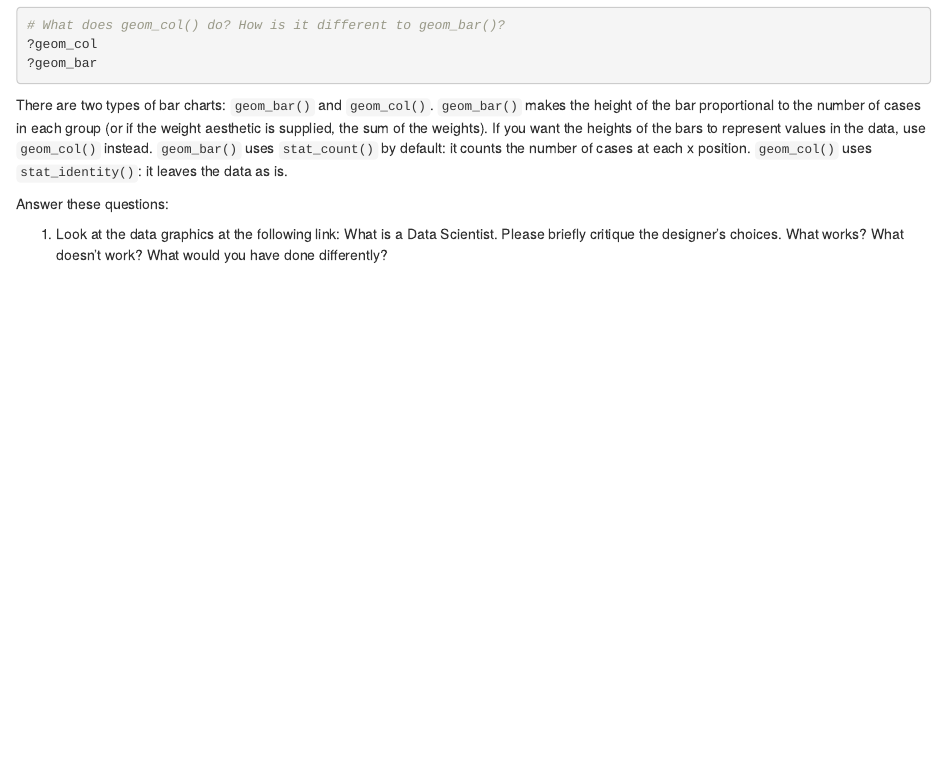
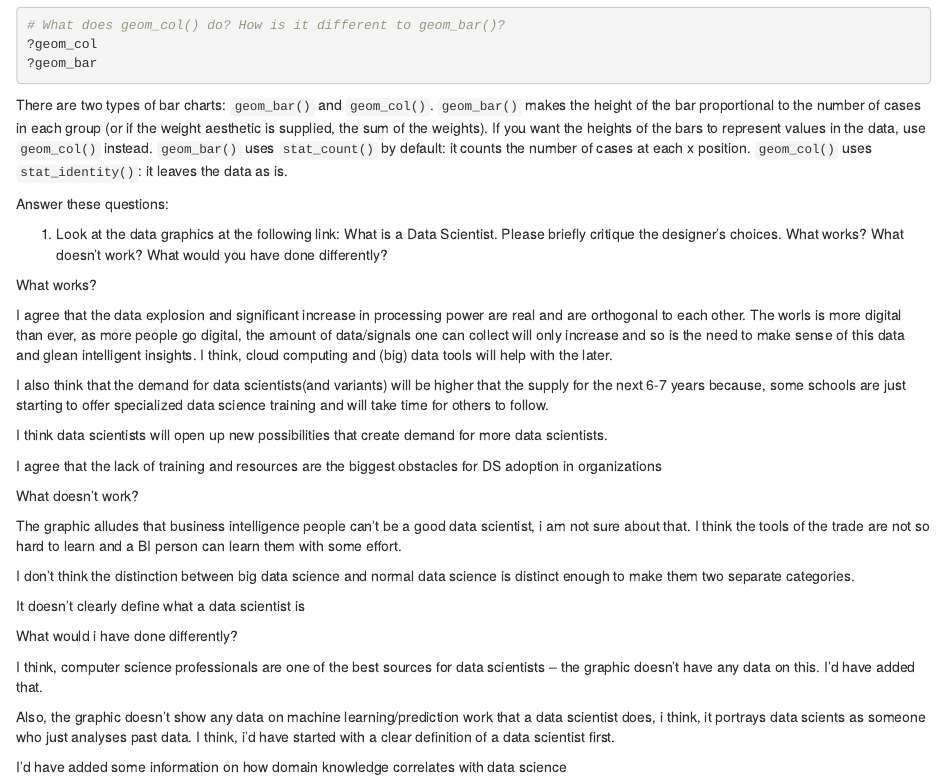
Before and after one commit to svalleru/compscix-415-2-assignments, an R Markdown document (session2/homework2_shan_valleru.Rmd): the page in a window 1100 px wide, from 13350 px down. The pictures show the output file session2/homework2_shan_valleru.html that the author committed with the source, opened offline.

Commit message:
Finished assignment2

```diff
--- a/session2/homework2_shan_valleru.Rmd
+++ b/session2/homework2_shan_valleru.Rmd
@@ -217,3 +217,30 @@ Answer these questions:
 
 1. Look at the data graphics at the following link: What is a Data Scientist. Please briefly critique the
 designer’s choices. What works? What doesn’t work? What would you have done differently?
+
+What works?
+
+I agree that the data explosion and significant increase in processing power are real and are orthogonal to each other. The worls is more digital than ever, as more people go digital, the amount of data/signals one can collect will only increase and so is the need to make sense of this data and glean intelligent insights. I think, cloud computing and (big) data tools will help with the later.
+
+I also think that the demand for data scientists(and variants) will be higher that the supply for the next 6-7 years because, some schools are just starting to offer specialized data science training and will take time for others to follow.
+
+I think data scientists will open up new possibilities that create demand for more data scientists.
+
+I agree that the lack of training and resources are the biggest obstacles for DS adoption in organizations
+
+What doesn't work?
+
+The graphic alludes that business intelligence people can't be a good data scientist, i am not sure about that.
+I think the tools of the trade are not so hard to learn and a BI person can learn them with some effort.
+
+I don't think the distinction between big data science and normal data science is distinct enough to make them two separate categories.
+
+It doesn't clearly define what a data scientist is
+
+What would i have done differently?
+
+I think, computer science professionals are one of the best sources for data scientists -- the graphic doesn't have any data on this. I'd have added that.
+
+Also, the graphic doesn't show any data on machine learning/prediction work that a data scientist does, i think, it portrays data scients as someone who just analyses past data. I think, i'd have started with a clear definition of a data scientist first.
+
+I'd have added some information on how domain knowledge correlates with data science
```
Also changed, not shown: session2/homework2_shan_valleru.html, session2/homework2_shan_valleru.nb.html (deleted).
